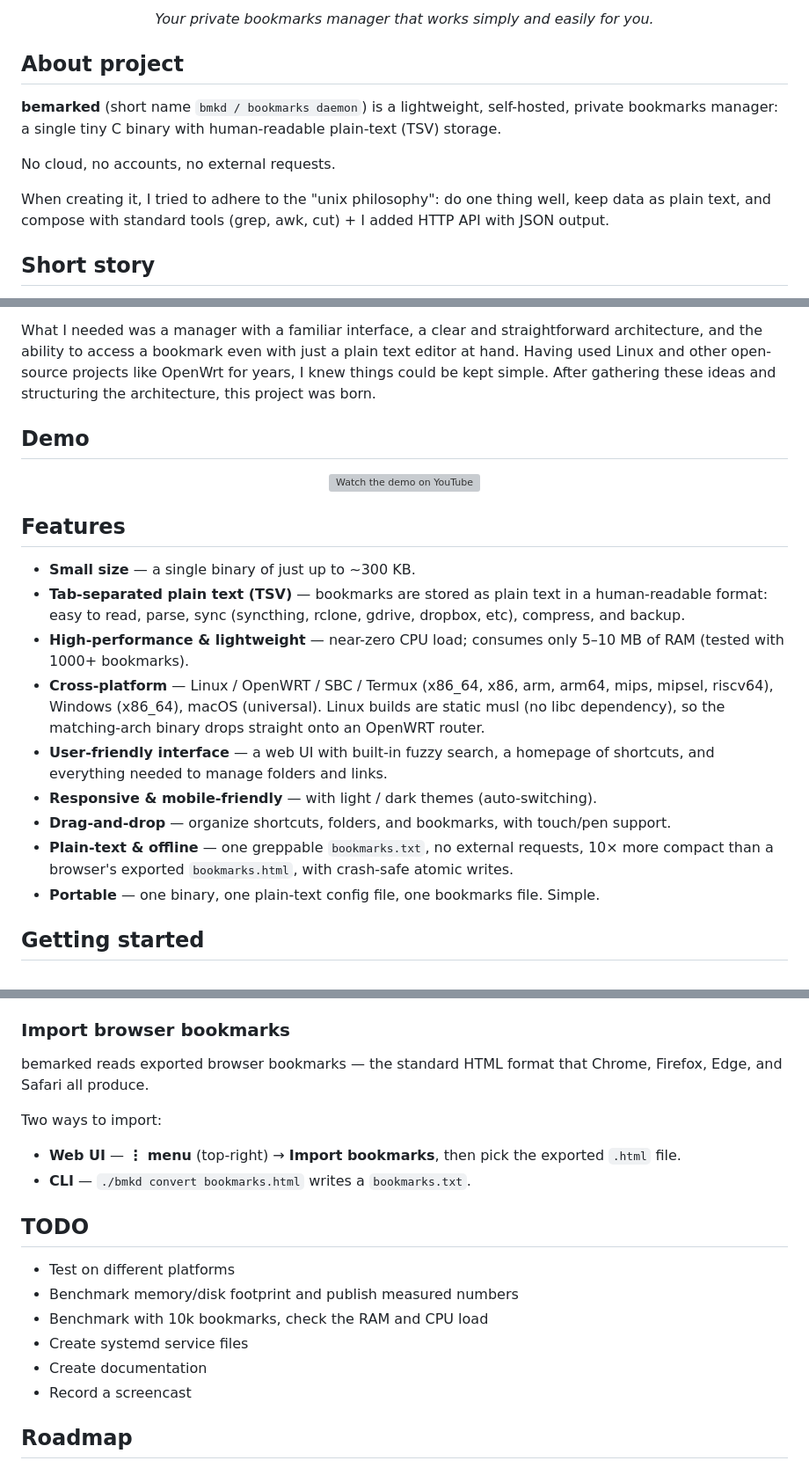
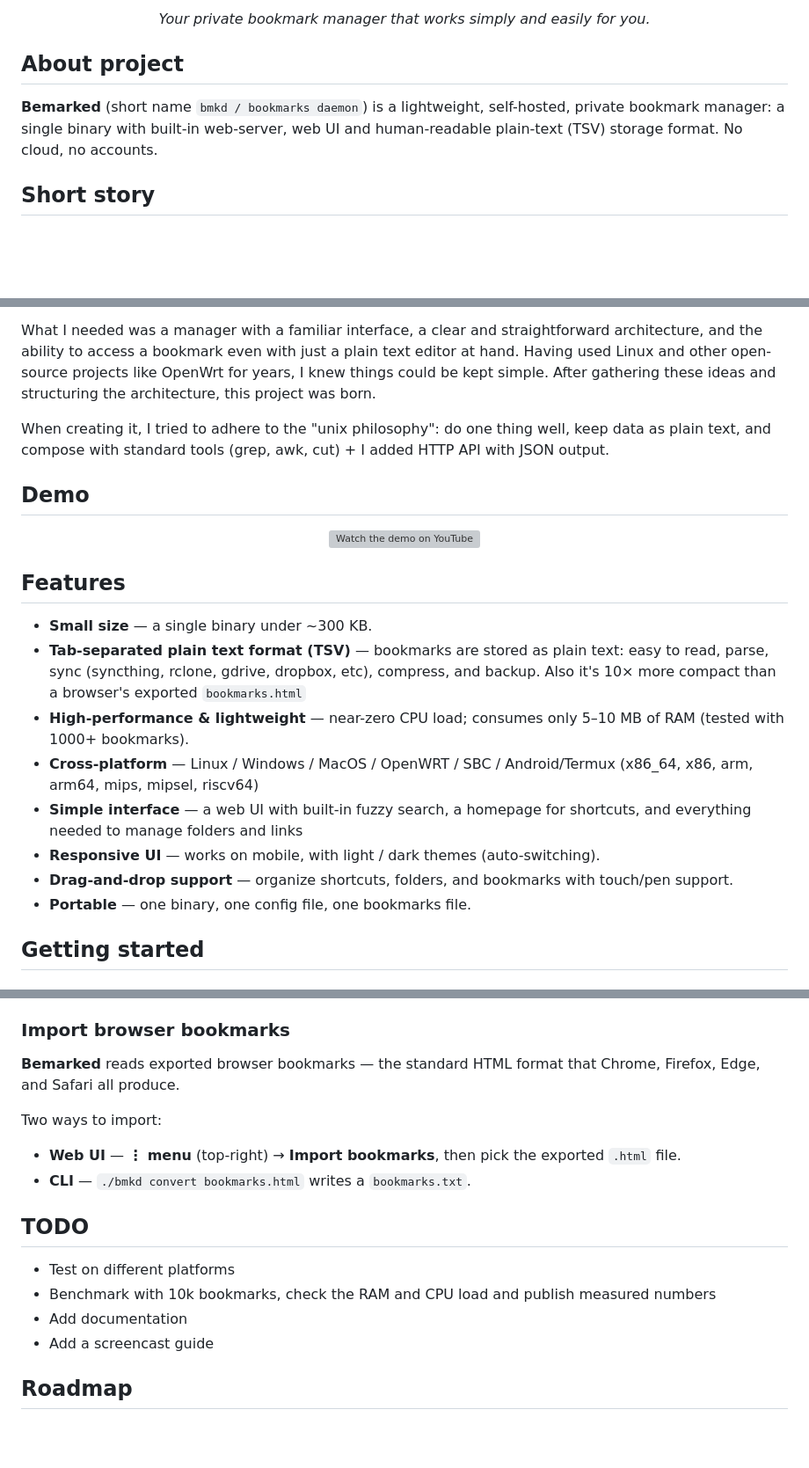
Before and after one commit to canbesolved/bemarked, a Markdown page: README.md, 3 parts joined by grey strips. Shown at 88% size. GitHub-like rendering; blank space fills up the shorter version; grey boxes are pictures that could not be loaded.

Commit message:
update(project): improve clarity and corrected capitalization in the README

```diff
--- a/README.md
+++ b/README.md
@@ -6,14 +6,10 @@
 
-<p align="center"><em>Your private bookmarks manager that works simply and easily for you.</em></p>
+<p align="center"><em>Your private bookmark manager that works simply and easily for you.</em></p>
 
 ## About project
 
-**bemarked** (short name `bmkd / bookmarks daemon`) is a lightweight, self-hosted, private bookmarks manager:
-a single tiny C binary with human-readable plain-text (TSV) storage.
-
-No cloud, no accounts, no external requests.
-
-When creating it, I tried to adhere to the "unix philosophy": do one thing well, keep data as plain text, and compose with standard tools (grep, awk, cut) + I added HTTP API with JSON output.
+**Bemarked** (short name `bmkd / bookmarks daemon`) is a lightweight, self-hosted, private bookmark manager:
+a single binary with built-in web-server, web UI and human-readable plain-text (TSV) storage format. No cloud, no accounts.
 
 ## Short story
 I’ve wanted to bring this project to life for a long time. In real-world use, when you frequently switch between different browsers and devices, bookmarks eventually get scattered around. On top of that, you need synchronization, quick access, straightforward backups, self-hosting/privacy options, and so on.
@@ -21,6 +17,8 @@ I’ve wanted to bring this project to life for a long time. In real-world use,
 I looked into existing bookmark managers, ranging from feature-rich tools to minimalist ones. The comprehensive solutions solved the core problem, but were heavily bloated with extra features: setup required a dedicated server or Docker, and everything was stored in a complex database. The simple ones, on the other hand, often had rather niche implementations.
 
 What I needed was a manager with a familiar interface, a clear and straightforward architecture, and the ability to access a bookmark even with just a plain text editor at hand. Having used Linux and other open-source projects like OpenWrt for years, I knew things could be kept simple. After gathering these ideas and structuring the architecture, this project was born.
+
+When creating it, I tried to adhere to the "unix philosophy": do one thing well, keep data as plain text, and compose with standard tools (grep, awk, cut) + I added HTTP API with JSON output.
 
 ## Demo
 
@@ -31,15 +29,14 @@ What I needed was a manager with a familiar interface, a clear and straightforwa
 </p>
 
 ## Features
-- **Small size** — a single binary of just up to ~300 KB.
-- **Tab-separated plain text (TSV)** — bookmarks are stored as plain text in a human-readable format: easy to read, parse, sync (syncthing, rclone, gdrive, dropbox, etc), compress, and backup.
+- **Small size** — a single binary under ~300 KB.
+- **Tab-separated plain text format (TSV)** — bookmarks are stored as plain text: easy to read, parse, sync (syncthing, rclone, gdrive, dropbox, etc), compress, and backup. Also it's 10× more compact than a browser's exported `bookmarks.html`
 - **High-performance & lightweight** — near-zero CPU load; consumes only 5–10 MB of RAM (tested with 1000+ bookmarks).
-- **Cross-platform** — Linux / OpenWRT / SBC / Termux (x86_64, x86, arm, arm64, mips, mipsel, riscv64), Windows (x86_64), macOS (universal). Linux builds are static musl (no libc dependency), so the matching-arch binary drops straight onto an OpenWRT router.
-- **User-friendly interface** — a web UI with built-in fuzzy search, a homepage of shortcuts, and everything needed to manage folders and links.
-- **Responsive & mobile-friendly** — with light / dark themes (auto-switching).
-- **Drag-and-drop** — organize shortcuts, folders, and bookmarks, with touch/pen support.
-- **Plain-text & offline** — one greppable `bookmarks.txt`, no external requests, 10× more compact than a browser's exported `bookmarks.html`, with crash-safe atomic writes.
-- **Portable** — one binary, one plain-text config file, one bookmarks file. Simple.
+- **Cross-platform** — Linux / Windows / MacOS / OpenWRT / SBC / Android/Termux (x86_64, x86, arm, arm64, mips, mipsel, riscv64)
+- **Simple interface** — a web UI with built-in fuzzy search, a homepage for shortcuts, and everything needed to manage folders and links
+- **Responsive UI** — works on mobile, with light / dark themes (auto-switching).
+- **Drag-and-drop support** — organize shortcuts, folders, and bookmarks with touch/pen support.
+- **Portable** — one binary, one config file, one bookmarks file.
 
 ## Getting started
 
@@ -109,7 +106,7 @@ crash-safe (temp → fsync → atomic rename, keeping one `.bak`).
 
 ### Import browser bookmarks
 
-bemarked reads exported browser bookmarks — the standard HTML format that Chrome,
+**Bemarked** reads exported browser bookmarks — the standard HTML format that Chrome,
 Firefox, Edge, and Safari all produce.
 
 Two ways to import:
@@ -118,12 +115,11 @@ Two ways to import:
 - **CLI** — `./bmkd convert bookmarks.html` writes a `bookmarks.txt`.
 
 ## TODO
+
 - Test on different platforms
-- Benchmark memory/disk footprint and publish measured numbers
-- Benchmark with 10k bookmarks, check the RAM and CPU load
-- Create systemd service files
-- Create documentation
-- Record a screencast
+- Benchmark with 10k bookmarks, check the RAM and CPU load and publish measured numbers
+- Add documentation
+- Add a screencast guide
 
 ## Roadmap
 
```
Also changed, not shown: other parts of README.md (+2 -2 lines).
